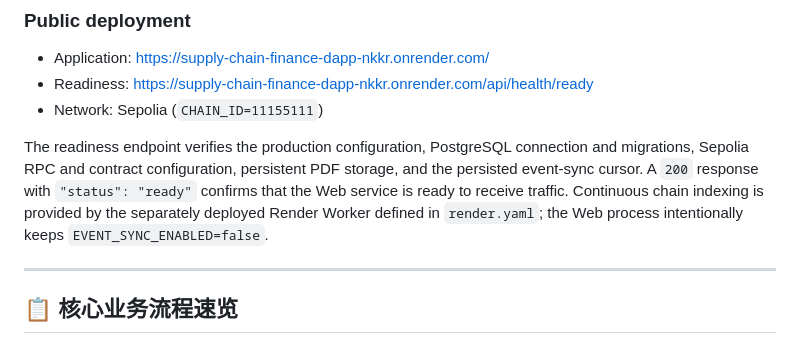
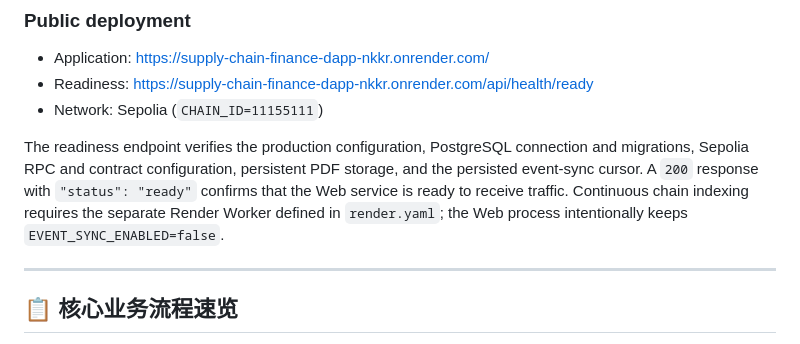
Before and after one commit to schow9527/supply-chain-finance-dapp, a Markdown page: README.md, the part around the change. Rendered like a GitHub page.

Commit message:
Update README to clarify Render Worker requirement

```diff
--- a/README.md
+++ b/README.md
@@ -158,8 +158,8 @@ The readiness endpoint verifies the production configuration, PostgreSQL
 connection and migrations, Sepolia RPC and contract configuration, persistent
 PDF storage, and the persisted event-sync cursor. A `200` response with
 `"status": "ready"` confirms that the Web service is ready to receive traffic.
-Continuous chain indexing is provided by the separately deployed Render Worker
-defined in `render.yaml`; the Web process intentionally keeps
+Continuous chain indexing requires the separate Render Worker defined in
+`render.yaml`; the Web process intentionally keeps
 `EVENT_SYNC_ENABLED=false`.
 
 ---
```
